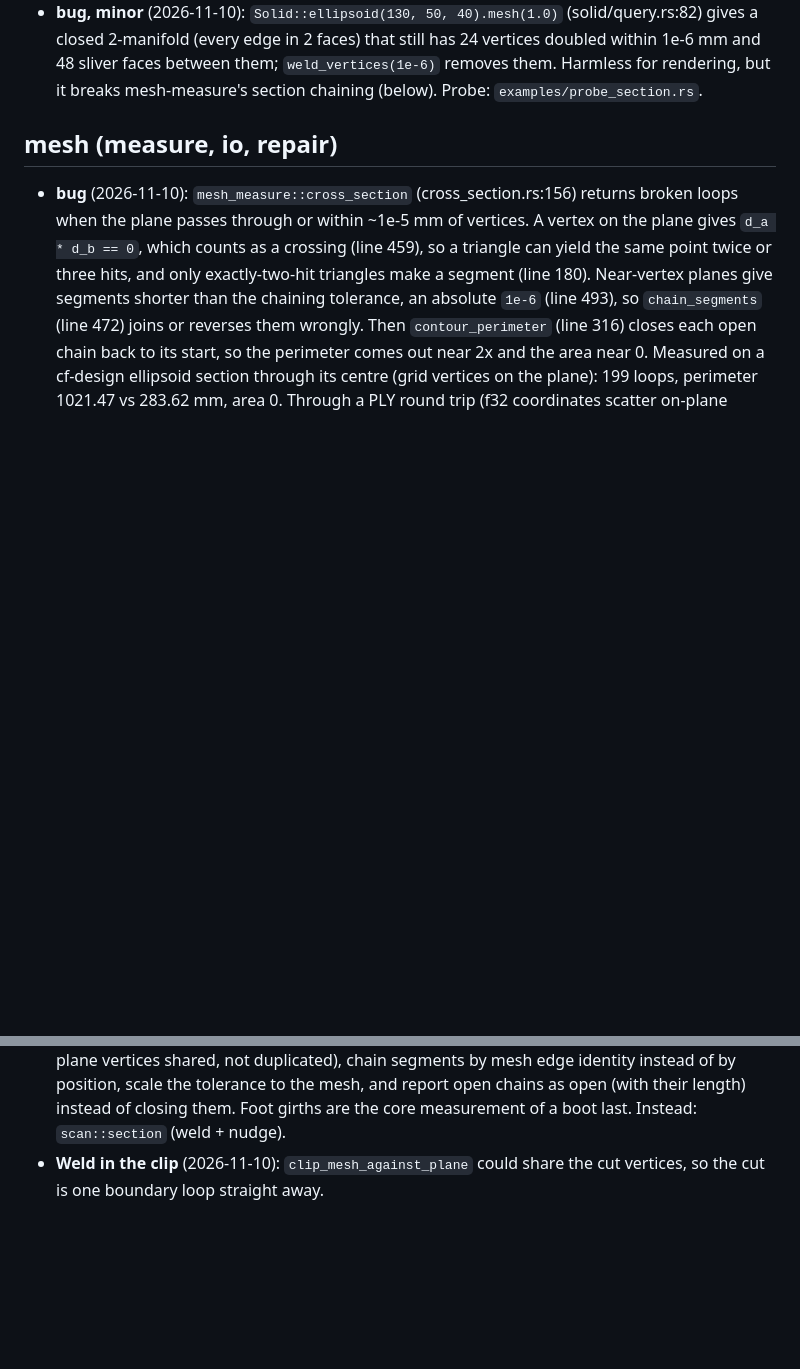
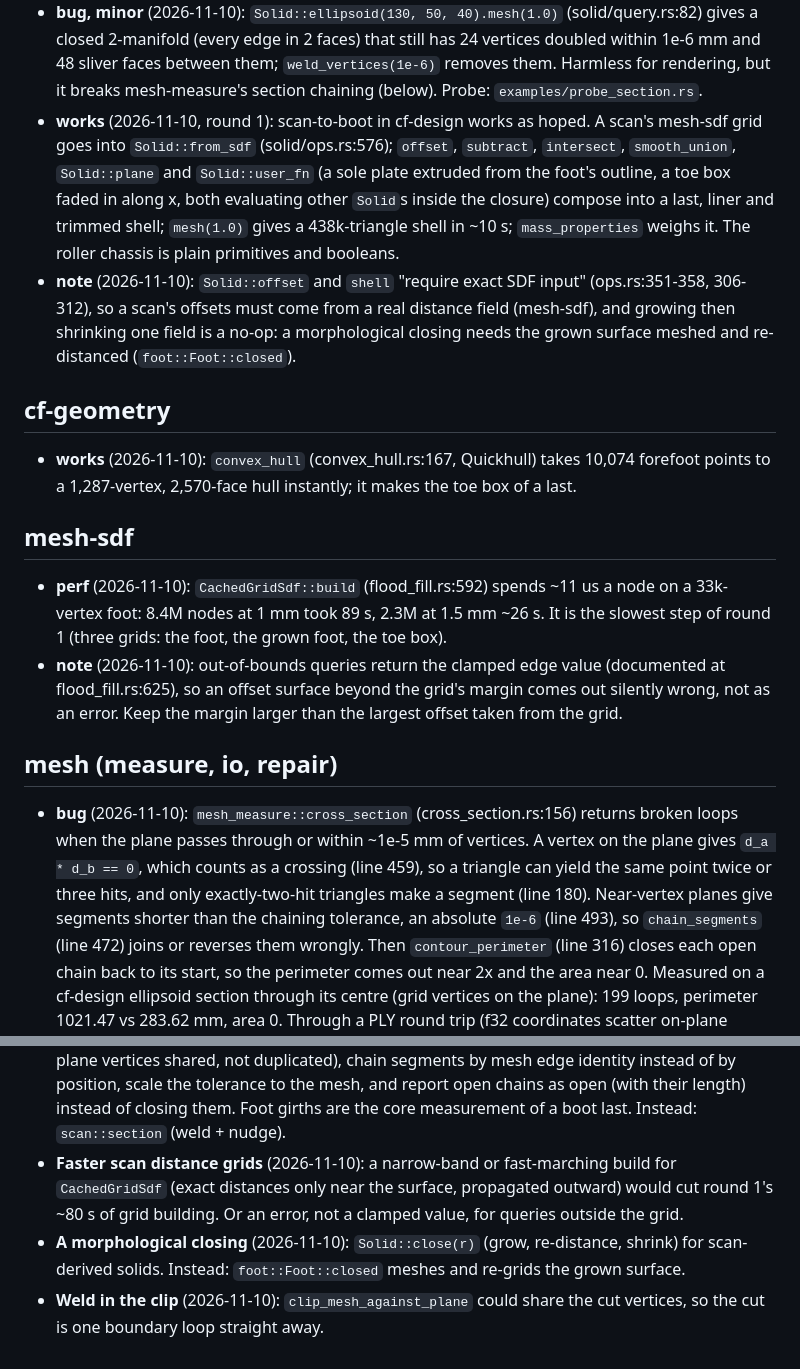
Before and after one commit to YoungMoolahBaby/custom-skate, a Markdown page: docs/CORTENFORGE.md, 2 parts joined by grey strips. Rendered like a GitHub page; blank space fills up the shorter version.

```diff
--- a/docs/CORTENFORGE.md
+++ b/docs/CORTENFORGE.md
@@ -23,6 +23,30 @@ type (bug, docs, API, perf, setup, works), date, file:line under
   1e-6 mm and 48 sliver faces between them; `weld_vertices(1e-6)` removes them. Harmless for
   rendering, but it breaks mesh-measure's section chaining (below). Probe:
   `examples/probe_section.rs`.
+- **works** (2026-11-10, round 1): scan-to-boot in cf-design works as hoped. A scan's mesh-sdf
+  grid goes into `Solid::from_sdf` (solid/ops.rs:576); `offset`, `subtract`, `intersect`,
+  `smooth_union`, `Solid::plane` and `Solid::user_fn` (a sole plate extruded from the foot's
+  outline, a toe box faded in along x, both evaluating other `Solid`s inside the closure) compose
+  into a last, liner and trimmed shell; `mesh(1.0)` gives a 438k-triangle shell in ~10 s;
+  `mass_properties` weighs it. The roller chassis is plain primitives and booleans.
+- **note** (2026-11-10): `Solid::offset` and `shell` "require exact SDF input" (ops.rs:351-358,
+  306-312), so a scan's offsets must come from a real distance field (mesh-sdf), and growing then
+  shrinking one field is a no-op: a morphological closing needs the grown surface meshed and
+  re-distanced (`foot::Foot::closed`).
+
+## cf-geometry
+
+- **works** (2026-11-10): `convex_hull` (convex_hull.rs:167, Quickhull) takes 10,074 forefoot
+  points to a 1,287-vertex, 2,570-face hull instantly; it makes the toe box of a last.
+
+## mesh-sdf
+
+- **perf** (2026-11-10): `CachedGridSdf::build` (flood_fill.rs:592) spends ~11 us a node on a 33k-
+  vertex foot: 8.4M nodes at 1 mm took 89 s, 2.3M at 1.5 mm ~26 s. It is the slowest step of
+  round 1 (three grids: the foot, the grown foot, the toe box).
+- **note** (2026-11-10): out-of-bounds queries return the clamped edge value (documented at
+  flood_fill.rs:625), so an offset surface beyond the grid's margin comes out silently wrong, not
+  as an error. Keep the margin larger than the largest offset taken from the grid.
 
 ## mesh (measure, io, repair)
 
@@ -82,5 +106,10 @@ Nice-to-haves for CortenForge, with what this project built instead.
   position, scale the tolerance to the mesh, and report open chains as open (with their length)
   instead of closing them. Foot girths are the core measurement of a boot last. Instead:
   `scan::section` (weld + nudge).
+- **Faster scan distance grids** (2026-11-10): a narrow-band or fast-marching build for
+  `CachedGridSdf` (exact distances only near the surface, propagated outward) would cut round 1's
+  ~80 s of grid building. Or an error, not a clamped value, for queries outside the grid.
+- **A morphological closing** (2026-11-10): `Solid::close(r)` (grow, re-distance, shrink) for
+  scan-derived solids. Instead: `foot::Foot::closed` meshes and re-grids the grown surface.
 - **Weld in the clip** (2026-11-10): `clip_mesh_against_plane` could share the cut vertices, so
   the cut is one boundary loop straight away.
```
Also changed, not shown: README.md (+19 -2 lines), docs/PLAN.md (+34 -0 lines), docs/round1/boot_on_foot.png (added), docs/round1/chassis.png (added), docs/round1/fit_map.png (added), docs/round1/ice_skate.png (added), docs/round1/roller_skate.png (added), 11 other files.
